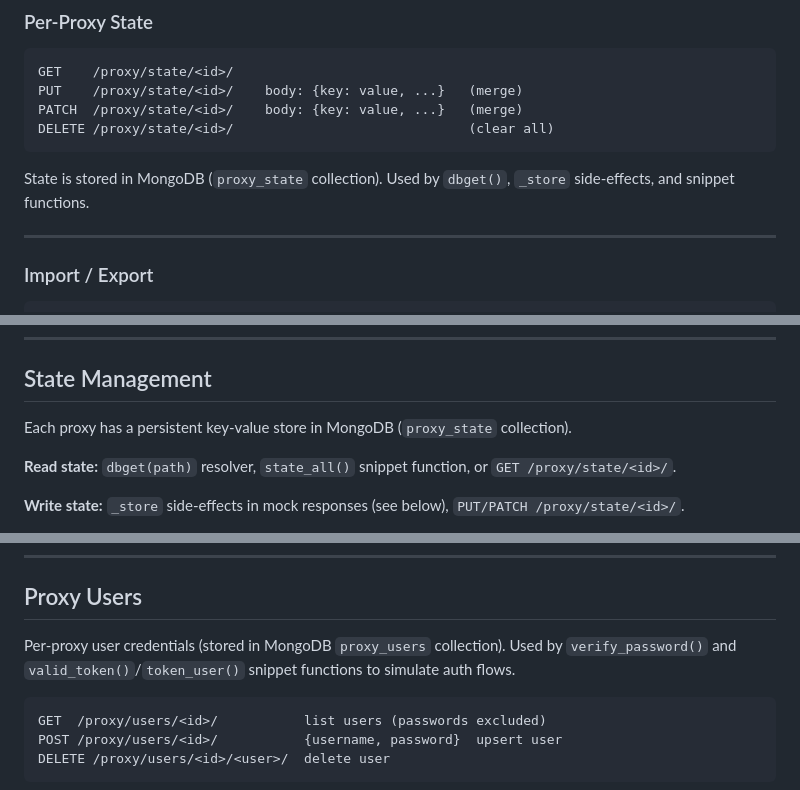
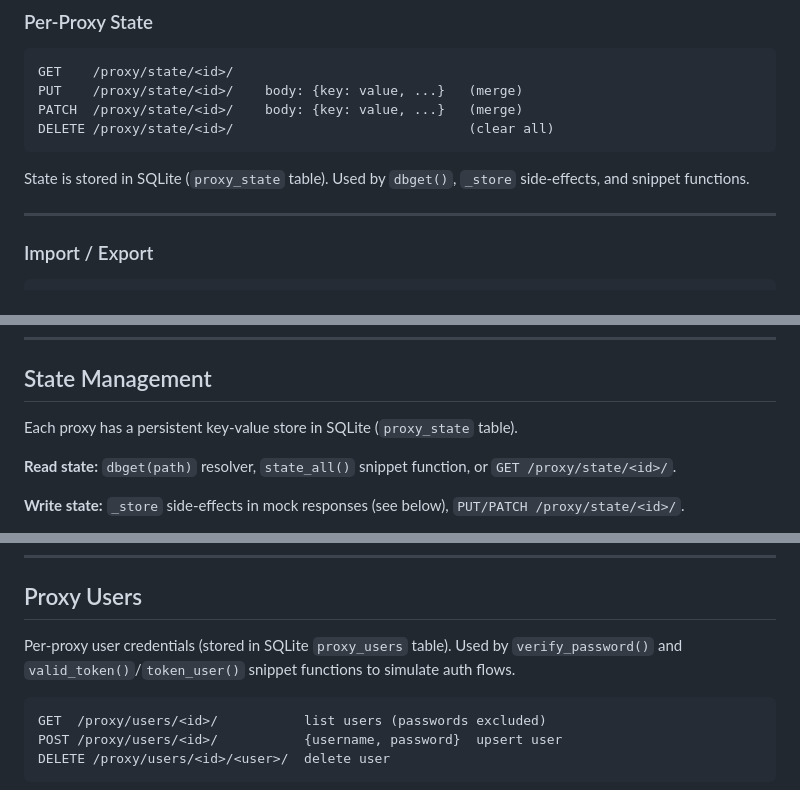
Before and after one commit to iamjpsonkar/JaySoft-PEDtool, a Markdown page: README.md, 3 parts joined by grey strips. Rendered like a GitHub page.

````diff
--- a/README.md
+++ b/README.md
@@ -233,7 +233,7 @@ PATCH  /proxy/state/<id>/    body: {key: value, ...}   (merge)
 DELETE /proxy/state/<id>/                              (clear all)
 ```
 
-State is stored in MongoDB (`proxy_state` collection). Used by `dbget()`, `_store` side-effects, and snippet functions.
+State is stored in SQLite (`proxy_state` table). Used by `dbget()`, `_store` side-effects, and snippet functions.
 
 ---
 
@@ -394,7 +394,7 @@ Standard Python builtins available: `abs`, `int`, `float`, `str`, `len`, `min`,
 
 ## State Management
 
-Each proxy has a persistent key-value store in MongoDB (`proxy_state` collection).
+Each proxy has a persistent key-value store in SQLite (`proxy_state` table).
 
 **Read state:** `dbget(path)` resolver, `state_all()` snippet function, or `GET /proxy/state/<id>/`.
 
@@ -499,7 +499,7 @@ Store ops run before the response is built, so `dbget()` in the same response bo
 
 ## Proxy Users
 
-Per-proxy user credentials (stored in MongoDB `proxy_users` collection). Used by `verify_password()` and `valid_token()`/`token_user()` snippet functions to simulate auth flows.
+Per-proxy user credentials (stored in SQLite `proxy_users` table). Used by `verify_password()` and `valid_token()`/`token_user()` snippet functions to simulate auth flows.
 
 ```
 GET  /proxy/users/<id>/           list users (passwords excluded)
````
Also changed, not shown: other parts of README.md (+8 -7 lines).
